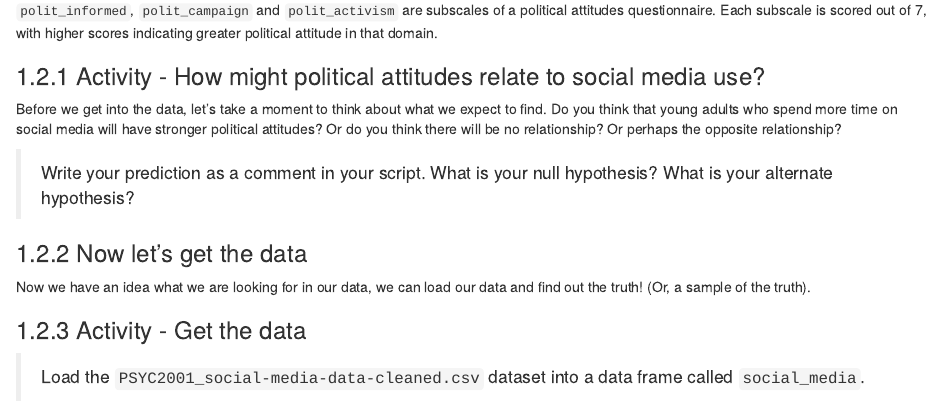
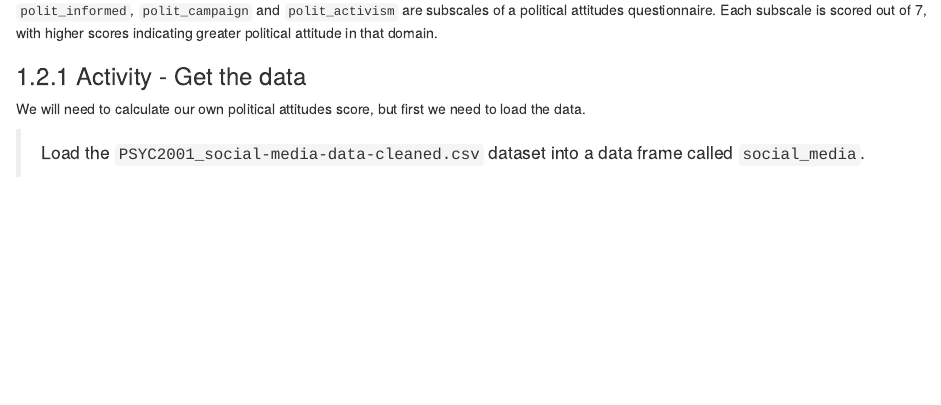
Before and after one commit to garner-code/PSYC2001_ComputingLabBook, an R Markdown document (05_Correlation-analysis.Rmd): the page in a window 1100 px wide, from 860 px down. Rendered offline with R 4.5, knitr and Pandoc, with nearby package versions; drawn as R Markdown's standard HTML page in place of the format the file asks for.

Commit message:
updating correlation rmd

```diff
--- a/05_Correlation-analysis.Rmd
+++ b/05_Correlation-analysis.Rmd
@@ -42,17 +42,9 @@ Political attitude subscales:
 
 `polit_informed`, `polit_campaign` and `polit_activism` are subscales of a political attitudes questionnaire. Each subscale is scored out of 7, with higher scores indicating greater political attitude in that domain.
 
-### Activity - How might political attitudes relate to social media use?
+### Activity - Get the data
 
-Before we get into the data, let's take a moment to think about what we expect to find. Do you think that young adults who spend more time on social media will have stronger political attitudes? Or do you think there will be no relationship? Or perhaps the opposite relationship?
-
-> Write your prediction as a comment in your script. What is your null hypothesis? What is your alternate hypothesis?
-
-### Now let's get the data
-
-Now we have an idea what we are looking for in our data, we can load our data and find out the truth! (Or, a sample of the truth).
-
-### Activity - Get the data
+We will need to calculate our own political attitudes score, but first we need to load the data.
 
 > Load the `PSYC2001_social-media-data-cleaned.csv` dataset into a data frame called `social_media`.
 
```
